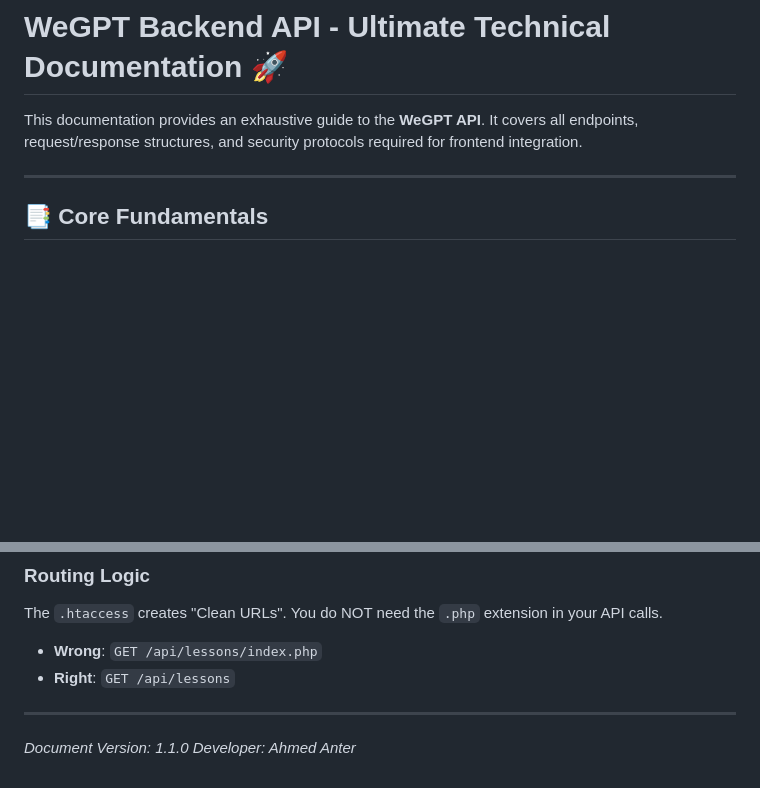
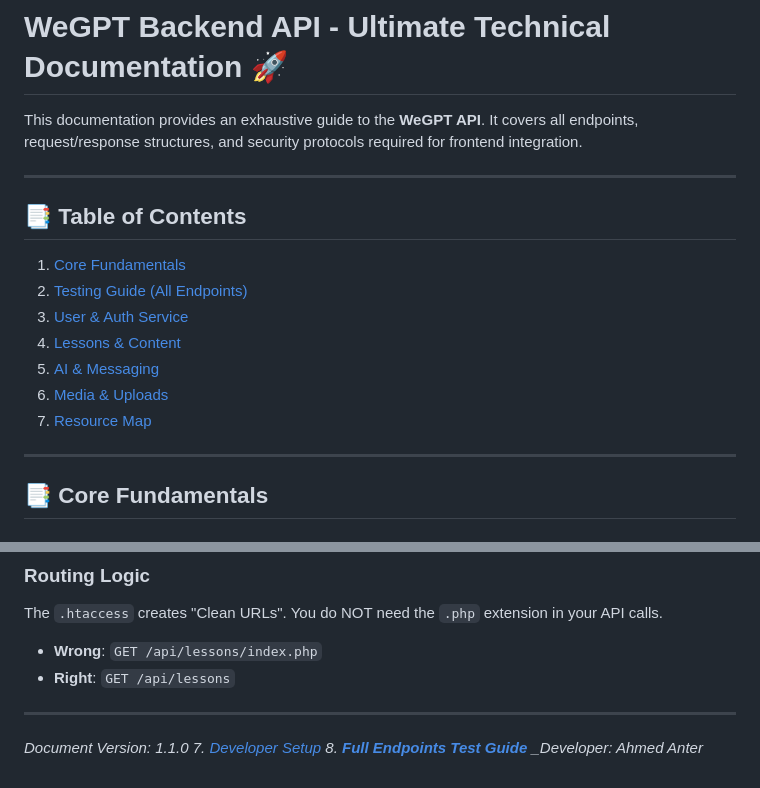
Before and after one commit to AhmedAhmedAnter/wegpt-backend, a Markdown page: README.md, 2 parts joined by grey strips. Drawn GitHub-style; blank space fills up the shorter version.

Commit message:
Docs: Added comprehensive API Test Guide and updated README TOC

```diff
--- a/README.md
+++ b/README.md
@@ -1,6 +1,18 @@
 # WeGPT Backend API - Ultimate Technical Documentation 🚀
 
 This documentation provides an exhaustive guide to the **WeGPT API**. It covers all endpoints, request/response structures, and security protocols required for frontend integration.
+
+---
+
+## 📑 Table of Contents
+
+1. [Core Fundamentals](#-core-fundamentals)
+2. [Testing Guide (All Endpoints)](./API_TEST_GUIDE.md)
+3. [User & Auth Service](#-1-user--auth-service)
+4. [Lessons & Content](#-2-lessons--educational-content)
+5. [AI & Messaging](#-3-ai-messaging--conversations)
+6. [Media & Uploads](#-5-media--file-handling)
+7. [Resource Map](#-6-resource-map-crud-tables)
 
 ---
 
@@ -201,4 +213,5 @@ The `.htaccess` creates "Clean URLs". You do NOT need the `.php` extension in yo
 ---
 
 _Document Version: 1.1.0_
-_Developer: Ahmed Anter_
+_7. [Developer Setup](#setup) 8. [**Full Endpoints Test Guide**](./API_TEST_GUIDE.md)
+\_Developer: Ahmed Anter_
```
Also changed, not shown: API_TEST_GUIDE.md (added, +176 -0 lines).
